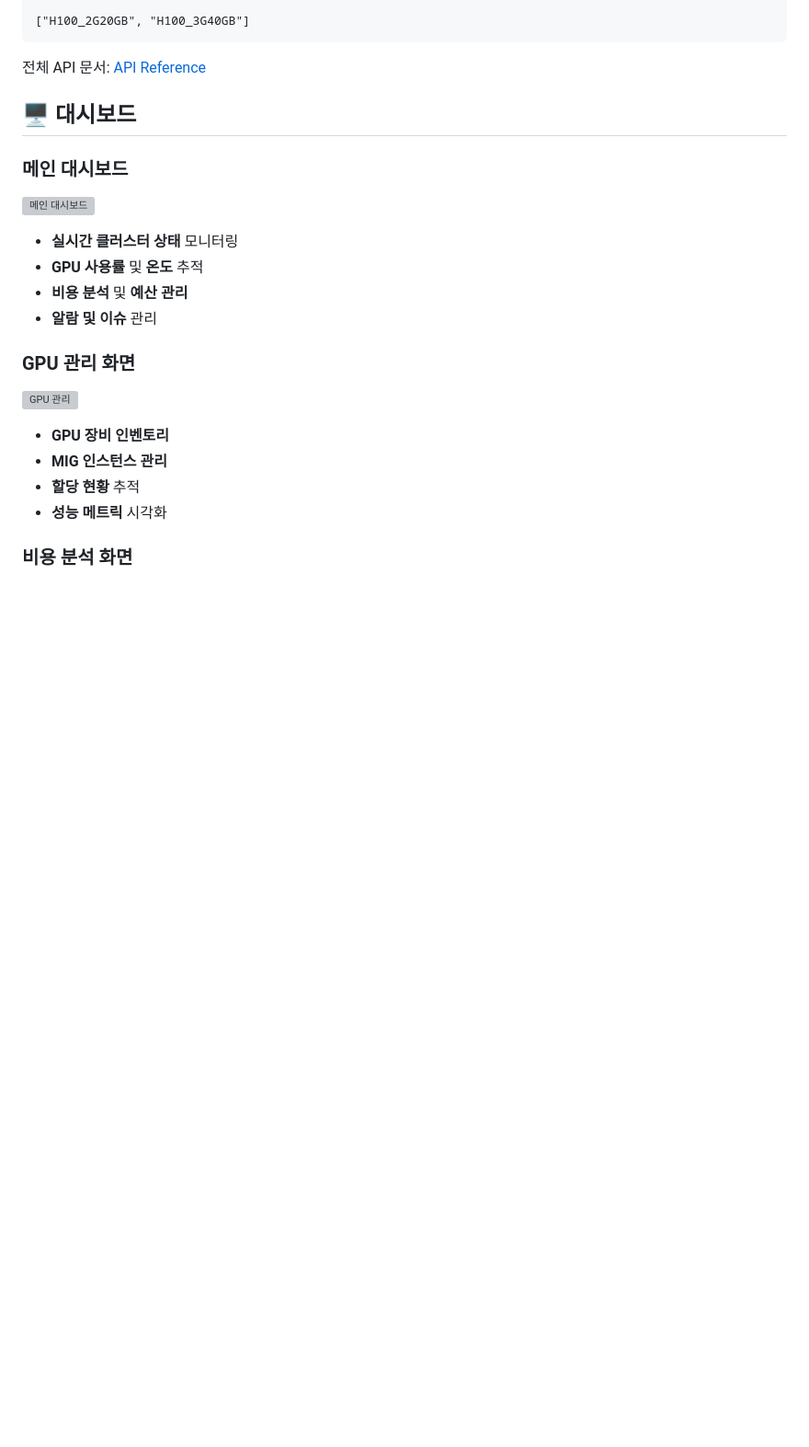
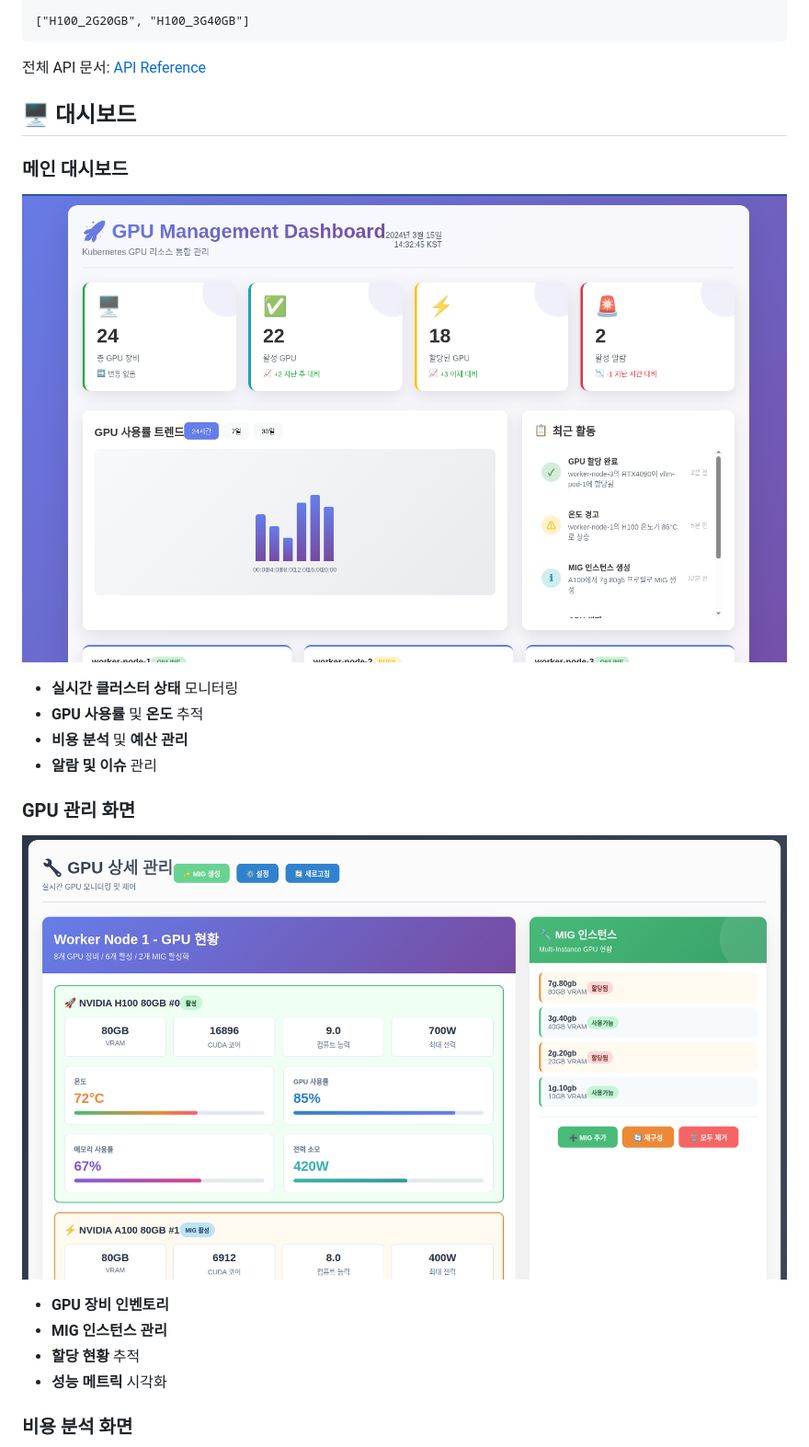
Before and after one commit to duck3244/k8s-gpu-management, a Markdown page: README.md, the part around the change printed below. Shown: that part at 92% size. Drawn GitHub-style; blank space fills up the shorter version; grey boxes are pictures that could not be loaded.

```diff
--- a/README.md
+++ b/README.md
@@ -263,7 +263,7 @@ Content-Type: application/json
 ## 🖥️ 대시보드
 
 ### 메인 대시보드
-![메인 대시보드](docs/images/dashboard-main.png)
+![메인 대시보드](docs/images/dashboard_main.png)
 
 - **실시간 클러스터 상태** 모니터링
 - **GPU 사용률** 및 **온도** 추적
@@ -271,7 +271,7 @@ Content-Type: application/json
 - **알람 및 이슈** 관리
 
 ### GPU 관리 화면
-![GPU 관리](docs/images/dashboard-gpu.png)
+![GPU 관리](docs/images/dashboard_gpu.png)
 
 - **GPU 장비 인벤토리**
 - **MIG 인스턴스 관리**
```
Also changed, not shown: other parts of README.md (+1 -1 lines).
